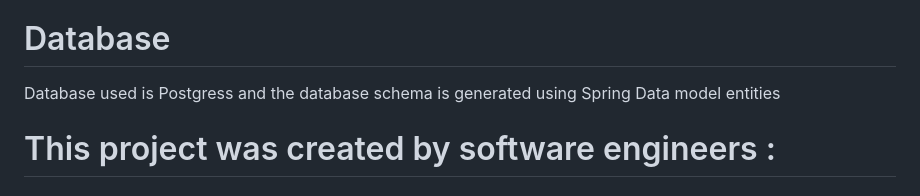
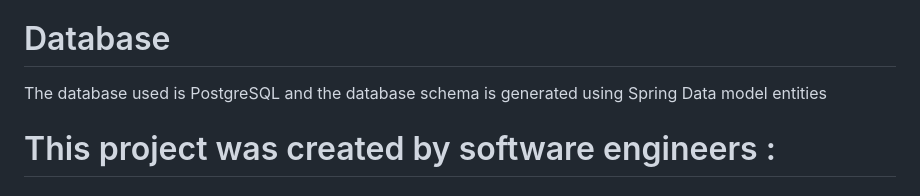
Before and after one commit to MarwanaMostafa/Smart-Agriculture, a Markdown page: README.md, the part around the change. Rendered like a GitHub page.

```diff
--- a/README.md
+++ b/README.md
@@ -33,7 +33,7 @@
 # Front-End
   Built-in Flutter and communicates with the back-end using RESTful APIs.
 # Database
-  Database used is Postgress and the database schema is generated using Spring Data model entities
+  The database used is PostgreSQL and the database schema is generated using Spring Data model entities
 
 # This project was created by software engineers :
 
```
